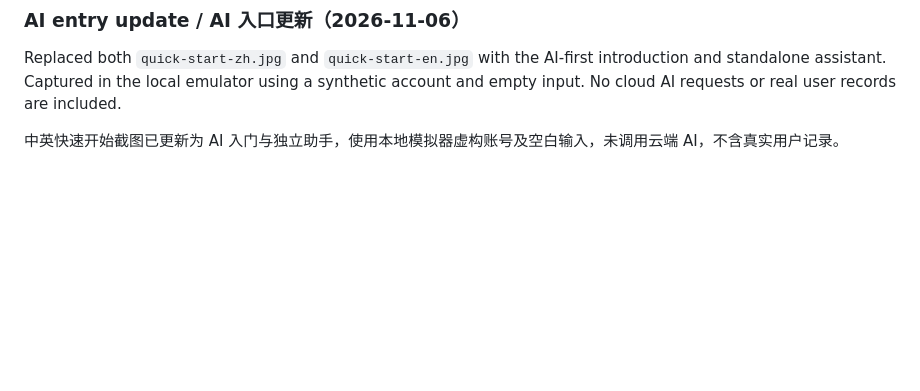
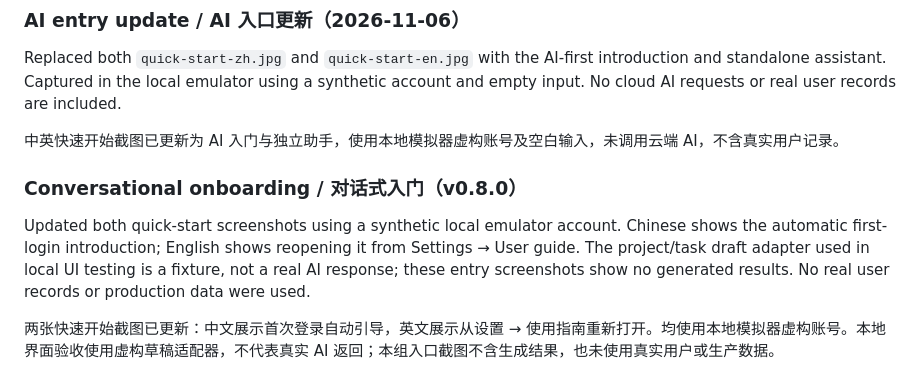
Before and after one commit to Kylie08ky/daily-in-order, a Markdown page: docs/images/README.md, the part around the change. Drawn GitHub-style; blank space fills up the shorter version.

```diff
--- a/docs/images/README.md
+++ b/docs/images/README.md
@@ -36,3 +36,9 @@ No real workspace, personal export or production database was used. The temporar
 Replaced both `quick-start-zh.jpg` and `quick-start-en.jpg` with the AI-first introduction and standalone assistant. Captured in the local emulator using a synthetic account and empty input. No cloud AI requests or real user records are included.
 
 中英快速开始截图已更新为 AI 入门与独立助手，使用本地模拟器虚构账号及空白输入，未调用云端 AI，不含真实用户记录。
+
+### Conversational onboarding / 对话式入门（v0.8.0）
+
+Updated both quick-start screenshots using a synthetic local emulator account. Chinese shows the automatic first-login introduction; English shows reopening it from Settings → User guide. The project/task draft adapter used in local UI testing is a fixture, not a real AI response; these entry screenshots show no generated results. No real user records or production data were used.
+
+两张快速开始截图已更新：中文展示首次登录自动引导，英文展示从设置 → 使用指南重新打开。均使用本地模拟器虚构账号。本地界面验收使用虚构草稿适配器，不代表真实 AI 返回；本组入口截图不含生成结果，也未使用真实用户或生产数据。
```
Also changed, not shown: README.en.md (+5 -3 lines), README.md (+5 -3 lines), docs/images/quick-start-en.jpg, docs/images/quick-start-zh.jpg, 15 other files.
